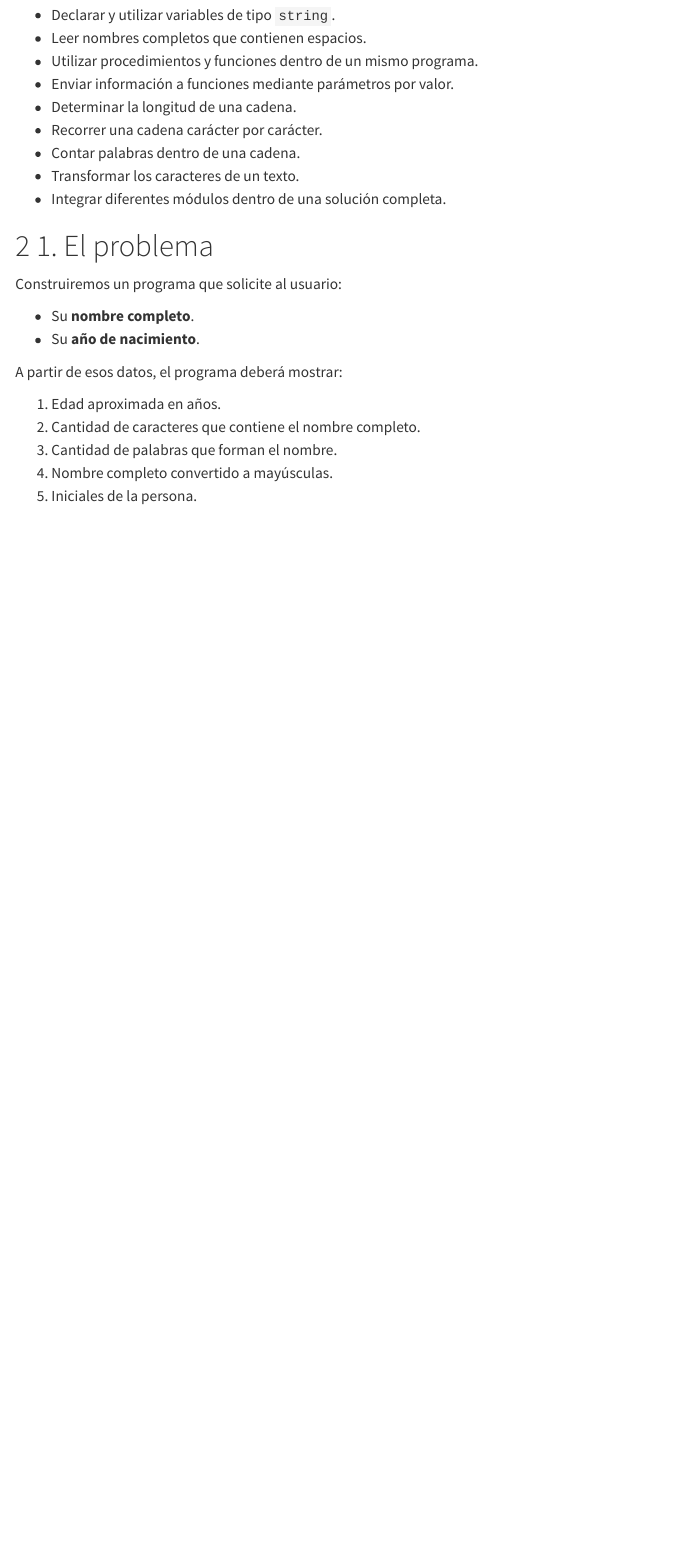
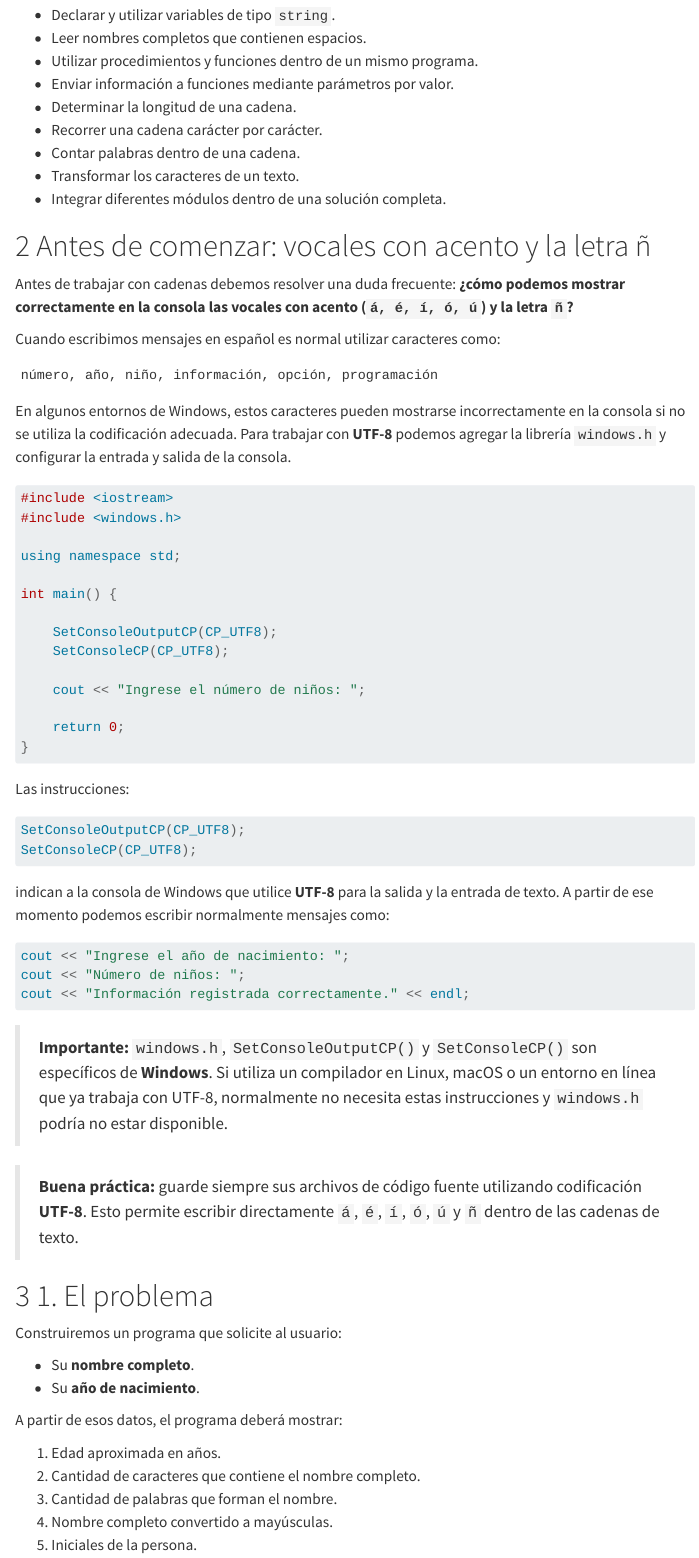
Before and after one commit to jlgarciach/algoritmos, a Quarto document (capitulos/17_laboratorio_cadenas_cpp.qmd): the page in a window 1100 px wide, from 520 px down. Rendered offline with R 4.5, knitr and Pandoc in place of Quarto, with nearby package versions; folded parts are opened; menus at the side of the page are left out.

Commit message:
Agrega laboratorio de cadenas en C++ y manejo de caracteres UTF-8

````diff
--- a/_quarto.yml
+++ b/_quarto.yml
@@ -28,6 +28,7 @@ book:
     - capitulos/14_laboratorio_matrices.qmd
     - capitulos/15_taller_cine_funciones_arreglos_matrices.qmd
     - capitulos/16_cadenas_en_cpp.qmd
+    - capitulos/17_laboratorio_cadenas_cpp.qmd
     - capitulos/99_cierre.qmd
   page-footer:
     left: "Editorial Académica de Ingeniería en Sistemas"
--- a/capitulos/17_laboratorio_cadenas_cpp.qmd
+++ b/capitulos/17_laboratorio_cadenas_cpp.qmd
@@ -32,6 +32,54 @@ Al finalizar el laboratorio, el estudiante será capaz de:
 - Contar palabras dentro de una cadena.
 - Transformar los caracteres de un texto.
 - Integrar diferentes módulos dentro de una solución completa.
+
+# Antes de comenzar: vocales con acento y la letra ñ
+
+Antes de trabajar con cadenas debemos resolver una duda frecuente: **¿cómo podemos mostrar correctamente en la consola las vocales con acento (`á, é, í, ó, ú`) y la letra `ñ`?**
+
+Cuando escribimos mensajes en español es normal utilizar caracteres como:
+
+```text
+número, año, niño, información, opción, programación
+```
+
+En algunos entornos de Windows, estos caracteres pueden mostrarse incorrectamente en la consola si no se utiliza la codificación adecuada. Para trabajar con **UTF-8** podemos agregar la librería `windows.h` y configurar la entrada y salida de la consola.
+
+```cpp
+#include <iostream>
+#include <windows.h>
+
+using namespace std;
+
+int main() {
+
+    SetConsoleOutputCP(CP_UTF8);
+    SetConsoleCP(CP_UTF8);
+
+    cout << "Ingrese el número de niños: ";
+
+    return 0;
+}
+```
+
+Las instrucciones:
+
+```cpp
+SetConsoleOutputCP(CP_UTF8);
+SetConsoleCP(CP_UTF8);
+```
+
+indican a la consola de Windows que utilice **UTF-8** para la salida y la entrada de texto. A partir de ese momento podemos escribir normalmente mensajes como:
+
+```cpp
+cout << "Ingrese el año de nacimiento: ";
+cout << "Número de niños: ";
+cout << "Información registrada correctamente." << endl;
+```
+
+> **Importante:** `windows.h`, `SetConsoleOutputCP()` y `SetConsoleCP()` son específicos de **Windows**. Si utiliza un compilador en Linux, macOS o un entorno en línea que ya trabaja con UTF-8, normalmente no necesita estas instrucciones y `windows.h` podría no estar disponible.
+
+> **Buena práctica:** guarde siempre sus archivos de código fuente utilizando codificación **UTF-8**. Esto permite escribir directamente `á`, `é`, `í`, `ó`, `ú` y `ñ` dentro de las cadenas de texto.
 
 # 1. El problema
 
````
Also changed, not shown: .quarto/cites/index.json, capitulos/01_introduccion_files/figure-latex/mermaid-figure-1.png, capitulos/01_introduccion_files/figure-latex/mermaid-figure-2.png, capitulos/01_introduccion_files/figure-latex/mermaid-figure-3.png, capitulos/01_introduccion_files/figure-latex/mermaid-figure-4.png, capitulos/03_expresiones_logicas_estructuras_condicionales_files/figure-latex/mermaid-figure-1.png, capitulos/03_expresiones_logicas_estructuras_condicionales_files/figure-latex/mermaid-figure-2.png, capitulos/05_integracion_de_conceptos_files/figure-latex/mermaid-figure-1.png, capitulos/06_procedimientos_funciones_parametros_files/figure-latex/mermaid-figure-2.png, capitulos/17_laboratorio_cadenas_cpp.html (deleted), capitulos/17_laboratorio_cadenas_cpp.pdf (added), docs/search.json, 24 other files.
